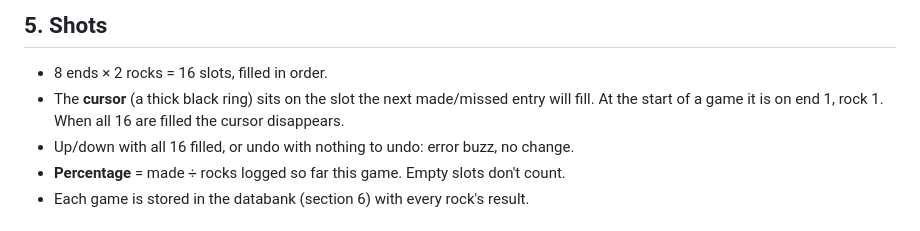
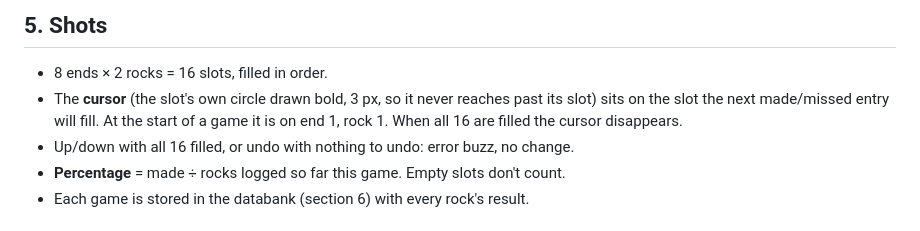
Before and after one commit to paulvallee/stoprock, a Markdown page: docs/SPEC.md, the part around the change. GitHub-like rendering.

```diff
--- a/docs/SPEC.md
+++ b/docs/SPEC.md
@@ -70,7 +70,7 @@ A stone gives at most one **B2H** (back line, or tee line, to hog line) followed
 ## 5. Shots
 
 - 8 ends × 2 rocks = 16 slots, filled in order.
-- The **cursor** (a thick black ring) sits on the slot the next made/missed entry will fill. At the start of a game it is on end 1, rock 1. When all 16 are filled the cursor disappears.
+- The **cursor** (the slot's own circle drawn bold, 3 px, so it never reaches past its slot) sits on the slot the next made/missed entry will fill. At the start of a game it is on end 1, rock 1. When all 16 are filled the cursor disappears.
 - Up/down with all 16 filled, or undo with nothing to undo: error buzz, no change.
 - **Percentage** = made ÷ rocks logged so far this game. Empty slots don't count.
 - Each game is stored in the databank (section 6) with every rock's result.
```
Also changed, not shown: firmware/README.md (+1 -1 lines), docs/mockups/rocker-storyboard.png, docs/mockups/screens.png, 7 other files.
